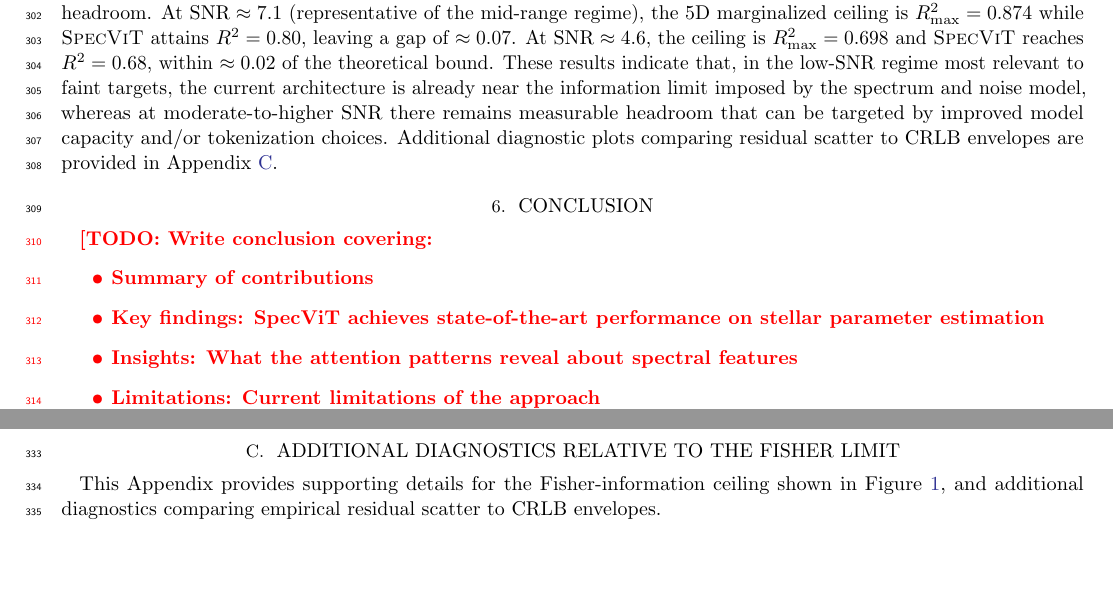
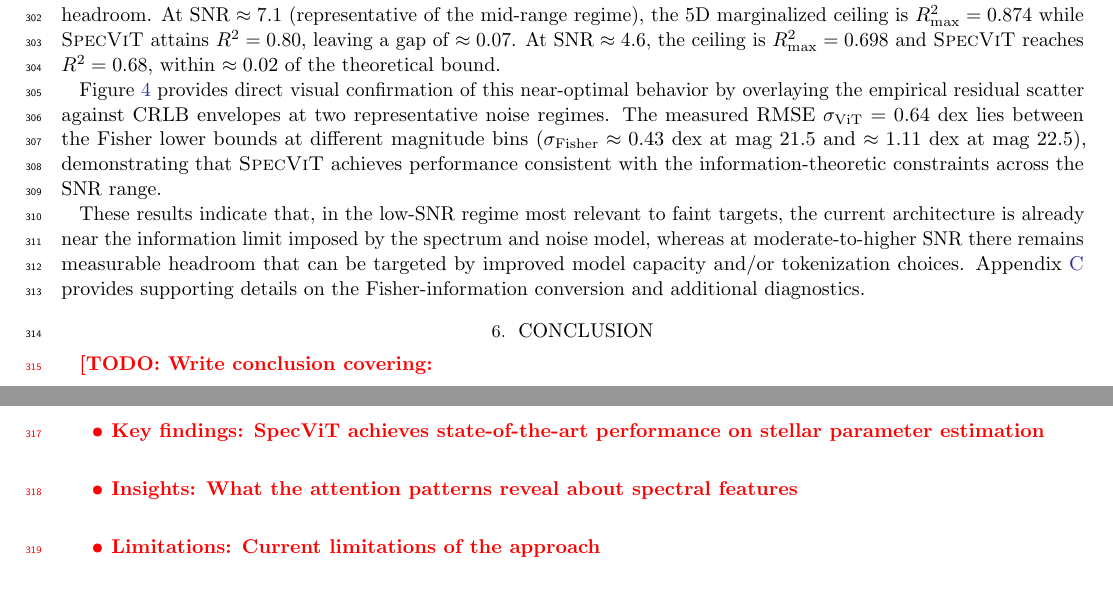
Before and after one commit to ViskaWei/Physics_Informed_AI, a LaTeX paper (paper/vit/SpecViT/main.tex, which reads paper/vit/SpecViT/sections/appendix.tex, paper/vit/SpecViT/sections/experiments.tex): two parts of pages 9 and 11 of 17 before the commit and two parts of pages 9 and 10 of 17 after it, joined at a grey line, cut so that both start at the same text, the shorter picture padded with empty space. Compiled offline with pdfLaTeX.

Commit message:
Update paper appendix and experiments sections

```diff
--- a/paper/vit/SpecViT/sections/appendix.tex
+++ b/paper/vit/SpecViT/sections/appendix.tex
@@ -99,10 +99,10 @@ Sliding window (SW) & 15 & 0 & 0\% & \nodata \\
 \tablecomments{The SW configuration did not yield stable completed runs under the sweep settings used here; the main Results therefore adopt C1D tokenization.}
 \end{deluxetable*}
 
-\section{Additional diagnostics relative to the Fisher limit}
+\section{Fisher-Information Ceiling: Derivation and Interpretation}
 \label{app:fisher_extra}
 
-This Appendix provides supporting details for the Fisher-information ceiling shown in Figure~\ref{fig:main_results}, and additional diagnostics comparing empirical residual scatter to CRLB envelopes.
+This Appendix provides the mathematical derivation for converting Fisher information to an $R^2$ ceiling, as referenced in Section~\ref{subsec:results_fisher}.
 
 \subsection{From Fisher information to an $R^2$ ceiling}
 \label{app:fisher_extra_conversion}
--- a/paper/vit/SpecViT/sections/experiments.tex
+++ b/paper/vit/SpecViT/sections/experiments.tex
@@ -125,4 +125,6 @@ To isolate noise sensitivity, we evaluate $R^2$ within magnitude/SNR bins derive
 
 The Fisher-information analysis provides an SNR-conditioned ceiling for any unbiased $\log g$ estimator under the same noise model, expressed as $R^2_{\max}({\rm SNR})$ by converting the marginalized Cram\'er--Rao lower bound (CRLB) to an $R^2$ upper bound (Appendix~\ref{app:fisher_extra}).
 
-Across the SNR range relevant to our synthetic dataset, \textsc{SpecViT} closes a substantial fraction of the available headroom. At ${\rm SNR}\approx 7.1$ (representative of the mid-range regime), the 5D marginalized ceiling is $R^2_{\max}=0.874$ while \textsc{SpecViT} attains $R^2=0.80$, leaving a gap of $\approx 0.07$. At ${\rm SNR}\approx 4.6$, the ceiling is $R^2_{\max}=0.698$ and \textsc{SpecViT} reaches $R^2=0.68$, within $\approx 0.02$ of the theoretical bound. These results indicate that, in the low-SNR regime most relevant to faint targets, the current architecture is already near the information limit imposed by the spectrum and noise model, whereas at moderate-to-higher SNR there remains measurable headroom that can be targeted by improved model capacity and/or tokenization choices. Additional diagnostic plots comparing residual scatter to CRLB envelopes are provided in Appendix~\ref{app:fisher_extra}.
+Across the SNR range relevant to our synthetic dataset, \textsc{SpecViT} closes a substantial fraction of the available headroom. At ${\rm SNR}\approx 7.1$ (representative of the mid-range regime), the 5D marginalized ceiling is $R^2_{\max}=0.874$ while \textsc{SpecViT} attains $R^2=0.80$, leaving a gap of $\approx 0.07$. At ${\rm SNR}\approx 4.6$, the ceiling is $R^2_{\max}=0.698$ and \textsc{SpecViT} reaches $R^2=0.68$, within $\approx 0.02$ of the theoretical bound.
+
+Figure~\ref{fig:fisher_residual_overlay} provides direct visual confirmation of this near-optimal behavior by overlaying the empirical residual scatter against CRLB envelopes at two representative noise regimes. The measured RMSE $\sigma_{\mathrm{ViT}}=0.64~\mathrm{dex}$ lies between the Fisher lower bounds at different magnitude bins ($\sigma_{\mathrm{Fisher}}\approx 0.43~\mathrm{dex}$ at mag~21.5 and $\approx 1.11~\mathrm{dex}$ at mag~22.5), demonstrating that \textsc{SpecViT} achieves performance consistent with the information-theoretic constraints across the SNR range.
@@ -128,0 +140,4 @@ Across the SNR range relevant to our synthetic dataset, \textsc{SpecViT} closes
+\label{fig:fisher_residual_overlay}
+\end{figure*}
+
+These results indicate that, in the low-SNR regime most relevant to faint targets, the current architecture is already near the information limit imposed by the spectrum and noise model, whereas at moderate-to-higher SNR there remains measurable headroom that can be targeted by improved model capacity and/or tokenization choices. Appendix~\ref{app:fisher_extra} provides supporting details on the Fisher-information conversion and additional diagnostics.
```
Also changed, not shown: paper/vit/SpecViT/sections/appendix.tex (17 more changed lines), paper/vit/SpecViT/sections/experiments.tex (9 more changed lines).
